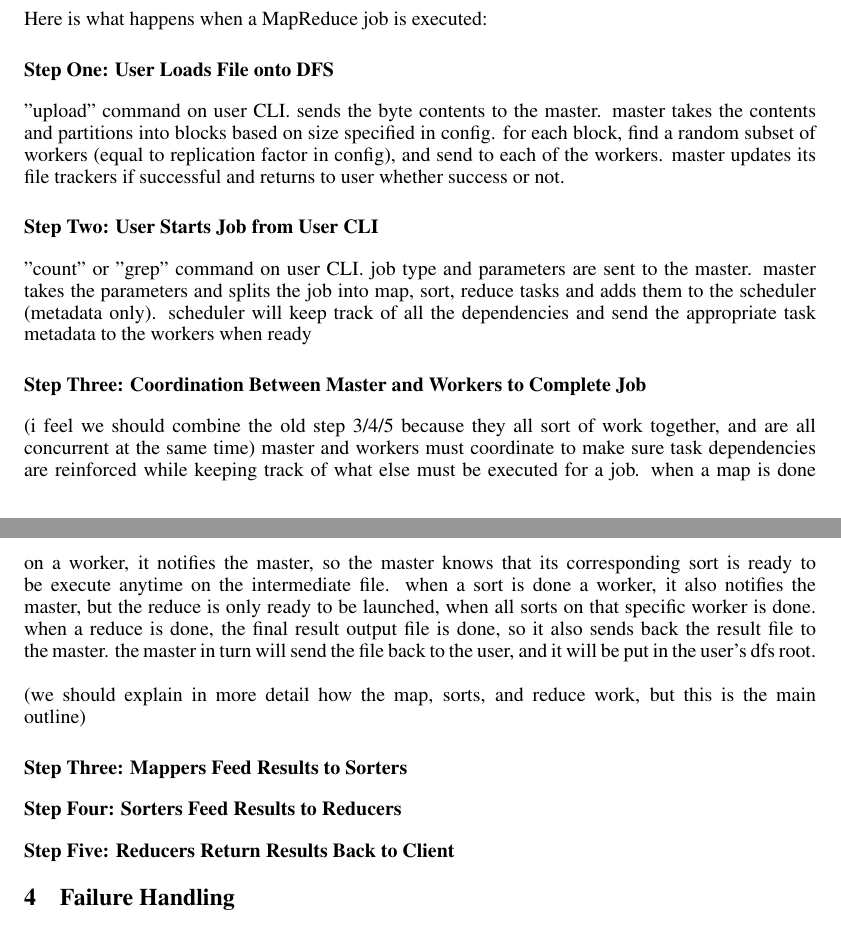
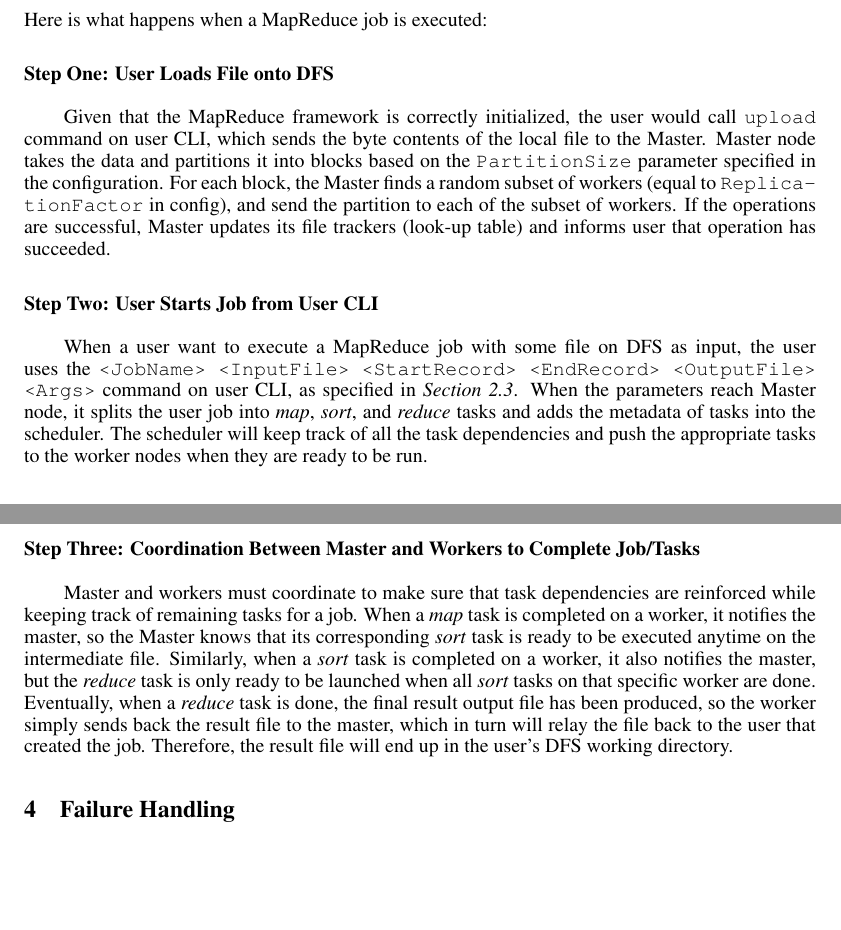
Before and after one commit to dtzeng/ds-f14, a LaTeX paper (Project3_MapReduce/MapReduce.tex): two parts of pages 3 and 4 of 7, joined at a grey line, cut so that both start at the same text, the shorter picture padded with empty space. Compiled offline with pdfLaTeX.

Commit message:
Completed Sect 3 in Final Report.

```diff
--- a/Project3_MapReduce/MapReduce.tex
+++ b/Project3_MapReduce/MapReduce.tex
@@ -118,16 +118,13 @@ This report reflects our final progress on MapReduce Framework project for 15-44
 \section{Lifecycle of MapReduce Job}
 Here is what happens when a MapReduce job is executed:
 \subsection*{Step One: User Loads File onto DFS}
-"upload" command on user CLI.  sends the byte contents to the master.  master takes the contents and partitions into blocks based on size specified in config.  for each block, find a random subset of workers (equal to replication factor in config), and send to each of the workers.  master updates its file trackers if successful and returns to user whether success or not.
+\par\qquad Given that the MapReduce framework is correctly initialized, the user would call \texttt{upload} command on user CLI, which sends the byte contents of the local file to the Master.  Master node takes the data and partitions it into blocks based on the \texttt{PartitionSize} parameter specified in the configuration.  For each block, the Master finds a random subset of workers (equal to \texttt{ReplicationFactor} in config), and send the partition to each of the subset of workers.  If the operations are successful, Master updates its file trackers (look-up table) and informs user that operation has succeeded.
+
 \subsection*{Step Two: User Starts Job from User CLI}
-"count" or "grep" command on user CLI.  job type and parameters are sent to the master.  master takes the parameters and splits the job into map, sort, reduce tasks and adds them to the scheduler (metadata only).  scheduler will keep track of all the dependencies and send the appropriate task metadata to the workers when ready
-\subsection*{Step Three: Coordination Between Master and Workers to Complete Job}
-(i feel we should combine the old step 3/4/5 because they all sort of work together, and are all concurrent at the same time)
-master and workers must coordinate to make sure task dependencies are reinforced while keeping track of what else must be executed for a job.  when a map is done on a worker, it notifies the master, so the master knows that its corresponding sort is ready to be execute anytime on the intermediate file.  when a sort is done a worker, it also notifies the master, but the reduce is only ready to be launched, when all sorts on that specific worker is done.  when a reduce is done, the final result output file is done, so it also sends back the result file to the master. the master in turn will send the file back to the user, and it will be put in the user's dfs root.\\\\
-(we should explain in more detail how the map, sorts, and reduce work, but this is the main outline)
-\subsection*{Step Three: Mappers Feed Results to Sorters}
-\subsection*{Step Four: Sorters Feed Results to Reducers}
-\subsection*{Step Five: Reducers Return Results Back to Client}
+\par\qquad When a user want to execute a MapReduce job with some file on DFS as input, the user uses the \texttt{<JobName> <InputFile> <StartRecord> <EndRecord> <OutputFile> <Args>} command on user CLI, as specified in \emph{Section 2.3}. When the parameters reach Master node, it splits the user job into \emph{map}, \emph{sort}, and \emph{reduce} tasks and adds the metadata of tasks into the scheduler. The scheduler will keep track of all the task dependencies and push the appropriate tasks to the worker nodes when they are ready to be run.
+
+\subsection*{Step Three: Coordination Between Master and Workers to Complete Job/Tasks}
+\par\qquad Master and workers must coordinate to make sure that task dependencies are reinforced while keeping track of remaining tasks for a job.  When a \emph{map} task is completed on a worker, it notifies the master, so the Master knows that its corresponding \emph{sort} task is ready to be executed anytime on the intermediate file.  Similarly, when a \emph{sort} task is completed on a worker, it also notifies the master, but the \emph{reduce} task is only ready to be launched when all \emph{sort} tasks on that specific worker are done.  Eventually, when a \emph{reduce} task is done, the final result output file has been produced, so the worker simply sends back the result file to the master, which in turn will relay the file back to the user that created the job. Therefore, the result file will end up in the user's DFS working directory.
 
 \section{Failure Handling}
 \par\qquad Due to the inherent unreliability of a network, it is not unlikely that some request packages fail to go through temporarily. Also, because potentially a large number of machines can be involved in the framework, it is fairly possible that some nodes go down while running a task. Without proper failure handling, that faulty node can be a \emph{single point of failure (SPOF)}, which is what we want to avoid in a distributed system. Therefore, we adopted the following three approaches to handle failures:
```
Also changed, not shown: Project3_MapReduce/MapReduce.pdf.
